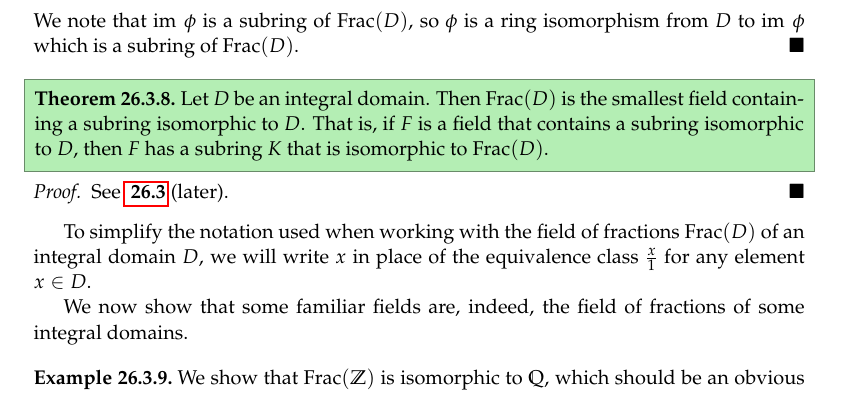
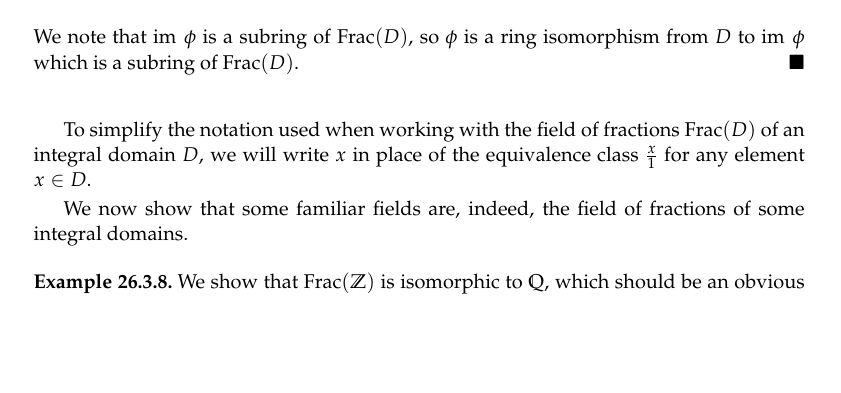
Before and after one commit to PhotonicGluon/Abstract-Algebra-Book, a LaTeX thesis (book.tex, which reads part2/domains.tex): part of page 14 of 27, cut so that both start at the same text, the shorter picture padded with empty space. Compiled offline with pdfLaTeX.

Commit message:
Remove confusing theorem

```diff
--- a/part2/domains.tex
+++ b/part2/domains.tex
@@ -496,13 +496,6 @@ We note that the original integral domain is a subring of the field of fractions
     We note that $\im \phi$ is a subring of $\Frac{D}$, so $\phi$ is a ring isomorphism from $D$ to $\im \phi$ which is a subring of $\Frac{D}$.
 \end{proof}
 
-\begin{theorem}\label{thrm-field-of-fractions-is-smallest-field-containing-integral-domain}
-    Let $D$ be an integral domain. Then $\Frac{D}$ is the smallest field containing a subring isomorphic to $D$. That is, if $F$ is a field that contains a subring isomorphic to $D$, then $F$ has a subring $K$ that is isomorphic to $\Frac{D}$.
-\end{theorem}
-\begin{proof}
-    See \myref{problem-field-of-fractions-is-smallest-field-containing-integral-domain} (later).
-\end{proof}
-
 To simplify the notation used when working with the field of fractions $\Frac{D}$ of an integral domain $D$, we will write $x$ in place of the equivalence class $\frac x1$ for any element $x \in D$.
 
 We now show that some familiar fields are, indeed, the field of fractions of some integral domains.
```
